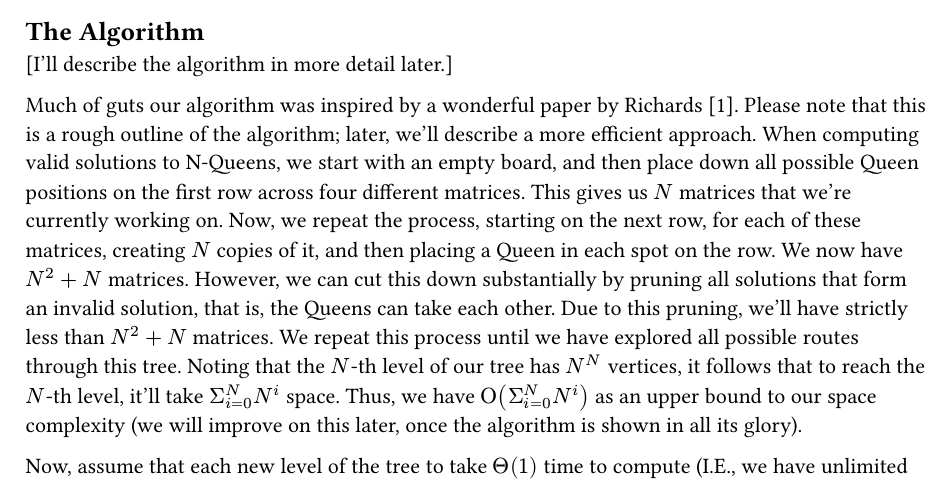
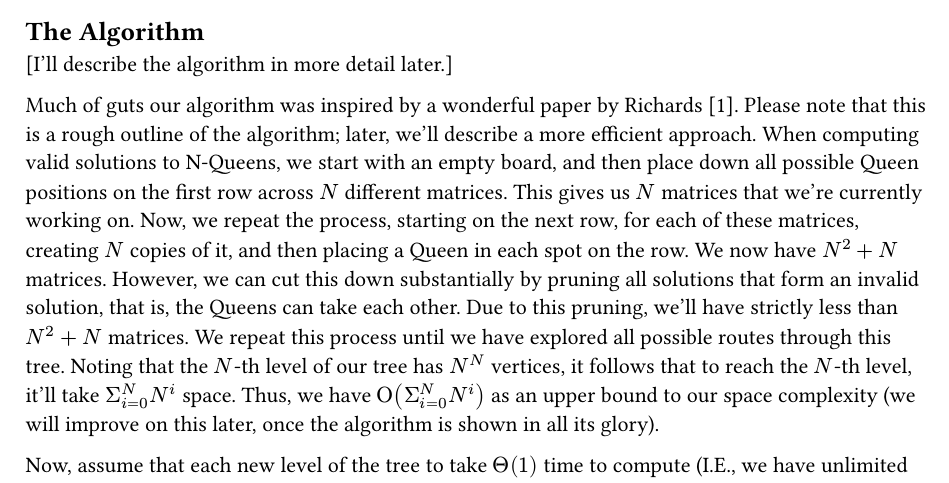
Before and after one commit to AowynB/NQueens, a Typst document (write-up/write-up.typ): part of page 2 of 2, cut so that both start at the same text. The pictures show the PDF file write-up/write-up.pdf that the author committed with the source.

Commit message:
Fixed awful typo.

```diff
--- a/write-up/write-up.typ
+++ b/write-up/write-up.typ
@@ -57,7 +57,7 @@ First, we need to understand what the digraph is representing about the board.
 
 Much of guts our algorithm was inspired by a wonderful paper by Richards @AlgorithmIdea.
 Please note that this is a rough outline of the algorithm; later, we'll describe a more efficient approach.
-When computing valid solutions to N-Queens, we start with an empty board, and then place down all possible Queen positions on the first row across four different matrices.
+When computing valid solutions to N-Queens, we start with an empty board, and then place down all possible Queen positions on the first row across $N$ different matrices.
 This gives us $N$ matrices that we're currently working on.
 Now, we repeat the process, starting on the next row, for each of these matrices, creating $N$ copies of it, and then placing a Queen in each spot on the row.
 We now have $N^2 + N$ matrices.
```
Also changed, not shown: write-up/write-up.pdf.
